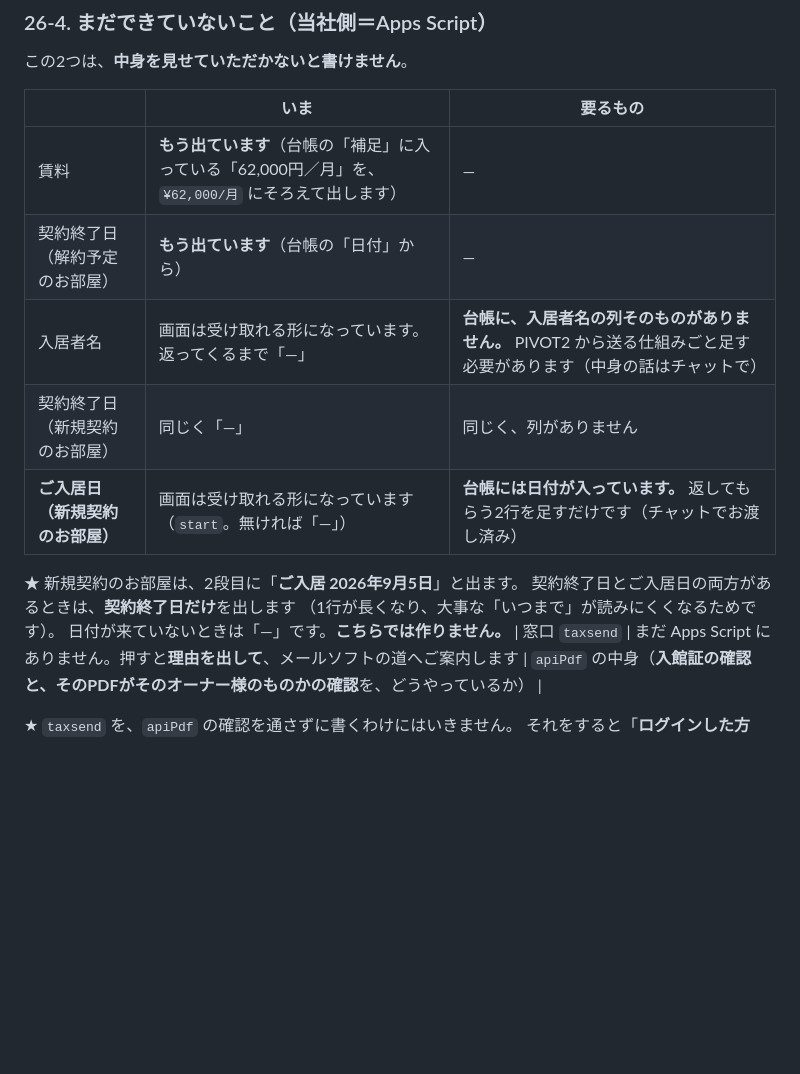
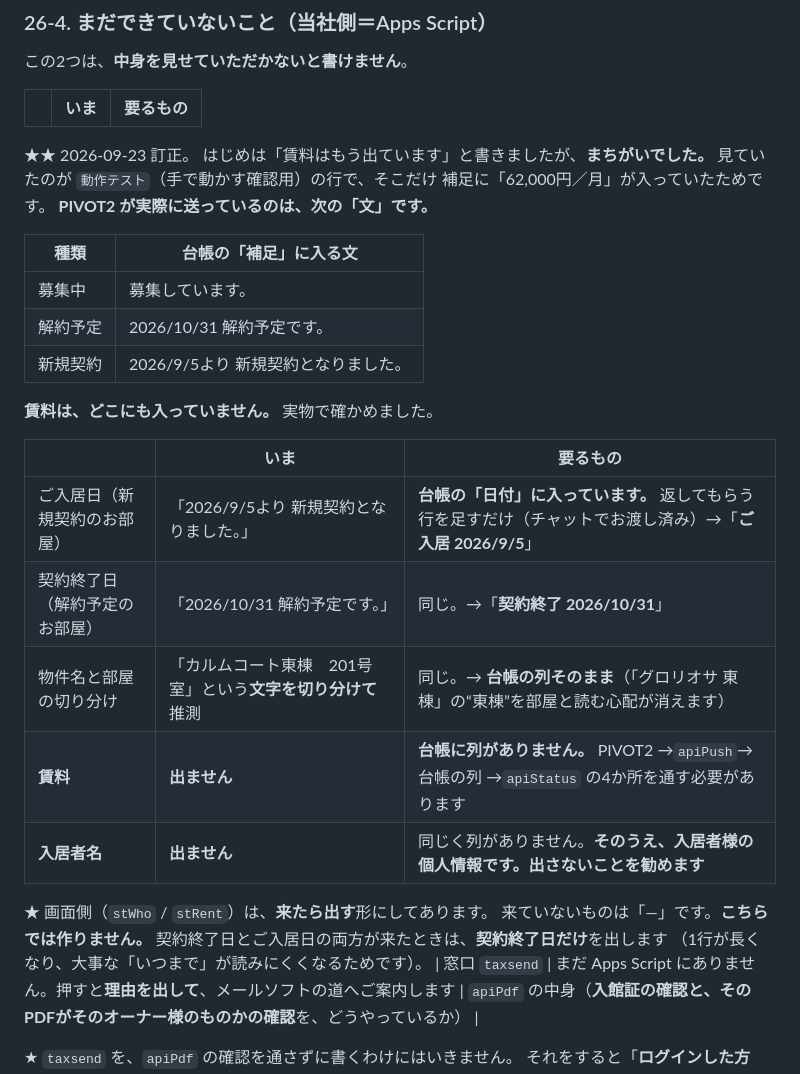
Before and after one commit to irelife/owner, a Markdown page: docs/引き継ぎ書.md, the part around the change. GitHub-like rendering; blank space fills up the shorter version.

Commit message:
引き継ぎ書の「賃料はもう出ています」を訂正した
■ まちがい
  「賃料はもう出ています（台帳の補足から）」と書きました。
  見ていたのが 動作テスト（手で動かす確認用）の行で、
  そこだけ補足に「62,000円／月」が入っていたためです。

■ 実物
  PIVOT2 の tomypage.js shape() が送っている補足は、次の「文」です。
    募集中　　 募集しています。
    解約予定　 2026/10/31 解約予定です。
    新規契約　 2026/9/5より 新規契約となりました。
  賃料は、どこにも入っていません。

■ 画面で確かめたこと（実物の形で通しました）
  ④を貼る前　102号室 ②2026/10/31 解約予定です。   ③なし
  ④を貼った後 102号室 ②契約終了 2026/10/31        ③なし
  ④を貼る前　301号室 ②2026/9/5より 新規契約と…   ③なし
  ④を貼った後 301号室 ②ご入居 2026/9/5            ③なし
  募集中のお部屋は、どちらも「募集しています。」のまま
  （札と重なりますが、当社が書いた文は消しません）

■ 画面側のコードは直していません
  stWho / stRent は「来たら出す、来なければ—」の形です。
  賃料が来れば、そのまま出ます。

Co-Authored-By: Claude Opus 5 <noreply@anthropic.com>
Claude-Session: https://claude.ai/code/session_01KJohdNBLgR8SZEvzdtZhC5

```diff
--- a/docs/引き継ぎ書.md
+++ b/docs/引き継ぎ書.md
@@ -1323,16 +1323,32 @@ Base44 は専用のデータベースで、0.1秒ほどです。
 
 | | いま | 要るもの |
 |---|---|---|
-| 賃料 | **もう出ています**（台帳の「補足」に入っている「62,000円／月」を、`¥62,000/月` にそろえて出します） | ― |
-| 契約終了日（解約予定のお部屋） | **もう出ています**（台帳の「日付」から） | ― |
-| 入居者名 | 画面は受け取れる形になっています。返ってくるまで「—」 | **台帳に、入居者名の列そのものがありません。** PIVOT2 から送る仕組みごと足す必要があります（中身の話はチャットで） |
-| 契約終了日（新規契約のお部屋） | 同じく「—」 | 同じく、列がありません |
-| **ご入居日（新規契約のお部屋）** | 画面は受け取れる形になっています（`start`。無ければ「—」） | **台帳には日付が入っています。** 返してもらう2行を足すだけです（チャットでお渡し済み） |
+★★ 2026-09-23 訂正。
+はじめは「賃料はもう出ています」と書きましたが、**まちがいでした。**
+見ていたのが `動作テスト`（手で動かす確認用）の行で、そこだけ
+補足に「62,000円／月」が入っていたためです。
+**PIVOT2 が実際に送っているのは、次の「文」です。**
 
-★ 新規契約のお部屋は、2段目に「**ご入居 2026年9月5日**」と出ます。
-契約終了日とご入居日の両方があるときは、**契約終了日だけ**を出します
+| 種類 | 台帳の「補足」に入る文 |
+|---|---|
+| 募集中 | 募集しています。 |
+| 解約予定 | 2026/10/31 解約予定です。 |
+| 新規契約 | 2026/9/5より 新規契約となりました。 |
+
+**賃料は、どこにも入っていません。** 実物で確かめました。
+
+| | いま | 要るもの |
+|---|---|---|
+| ご入居日（新規契約のお部屋） | 「2026/9/5より 新規契約となりました。」 | **台帳の「日付」に入っています。** 返してもらう行を足すだけ（チャットでお渡し済み）→「**ご入居 2026/9/5**」 |
+| 契約終了日（解約予定のお部屋） | 「2026/10/31 解約予定です。」 | 同じ。→「**契約終了 2026/10/31**」 |
+| 物件名と部屋の切り分け | 「カルムコート東棟　201号室」という**文字を切り分けて**推測 | 同じ。→ **台帳の列そのまま**（「グロリオサ 東棟」の“東棟”を部屋と読む心配が消えます） |
+| **賃料** | **出ません** | **台帳に列がありません。** PIVOT2 →`apiPush`→ 台帳の列 →`apiStatus` の4か所を通す必要があります |
+| **入居者名** | **出ません** | 同じく列がありません。**そのうえ、入居者様の個人情報です。出さないことを勧めます** |
+
+★ 画面側（`stWho` / `stRent`）は、**来たら出す**形にしてあります。
+来ていないものは「—」です。**こちらでは作りません。**
+契約終了日とご入居日の両方が来たときは、**契約終了日だけ**を出します
 （1行が長くなり、大事な「いつまで」が読みにくくなるためです）。
-日付が来ていないときは「—」です。**こちらでは作りません。**
 | 窓口 `taxsend` | まだ Apps Script にありません。押すと**理由を出して**、メールソフトの道へご案内します | `apiPdf` の中身（**入館証の確認と、そのPDFがそのオーナー様のものかの確認**を、どうやっているか） |
 
 ★ `taxsend` を、`apiPdf` の確認を通さずに書くわけにはいきません。
```
